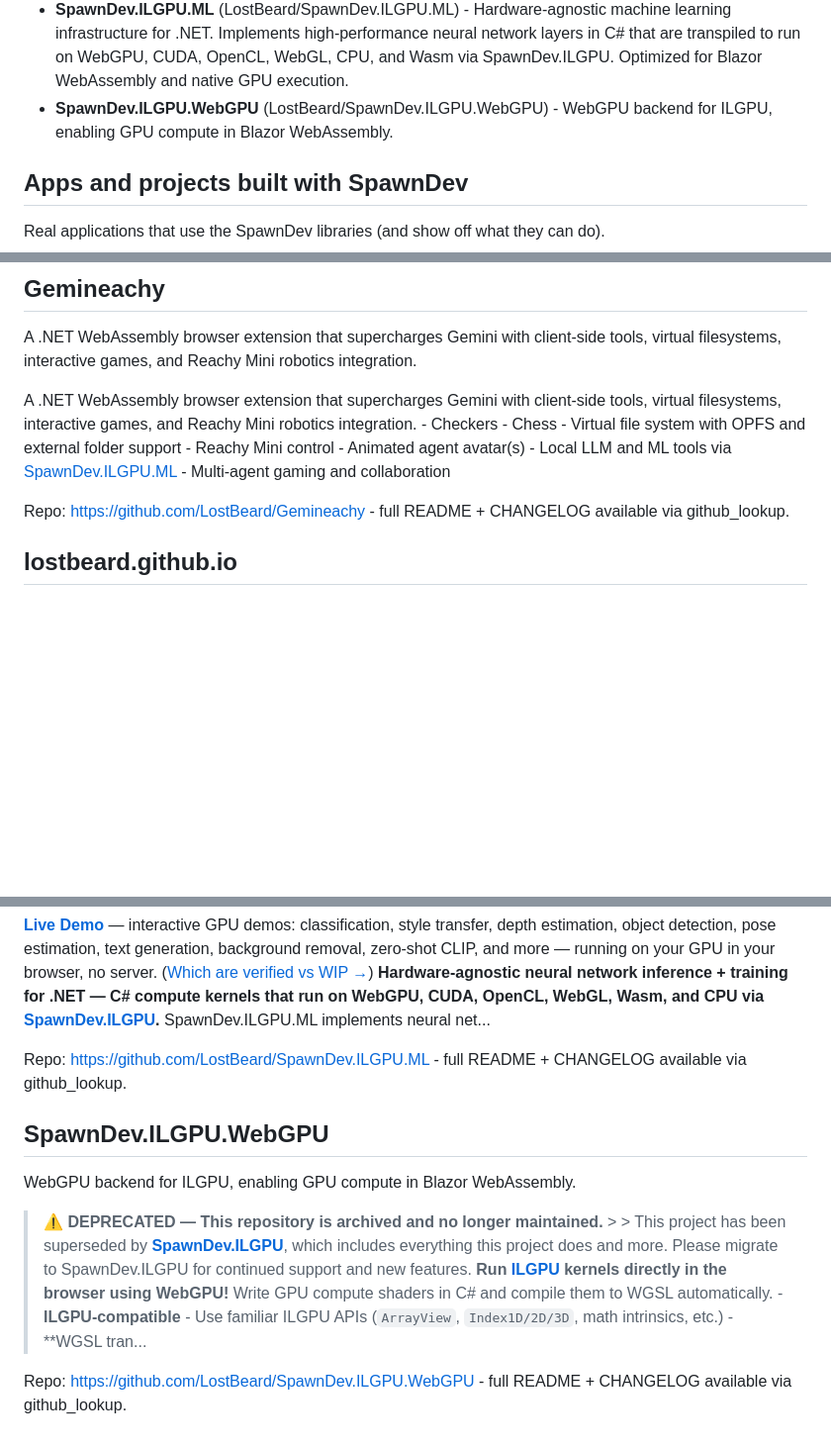
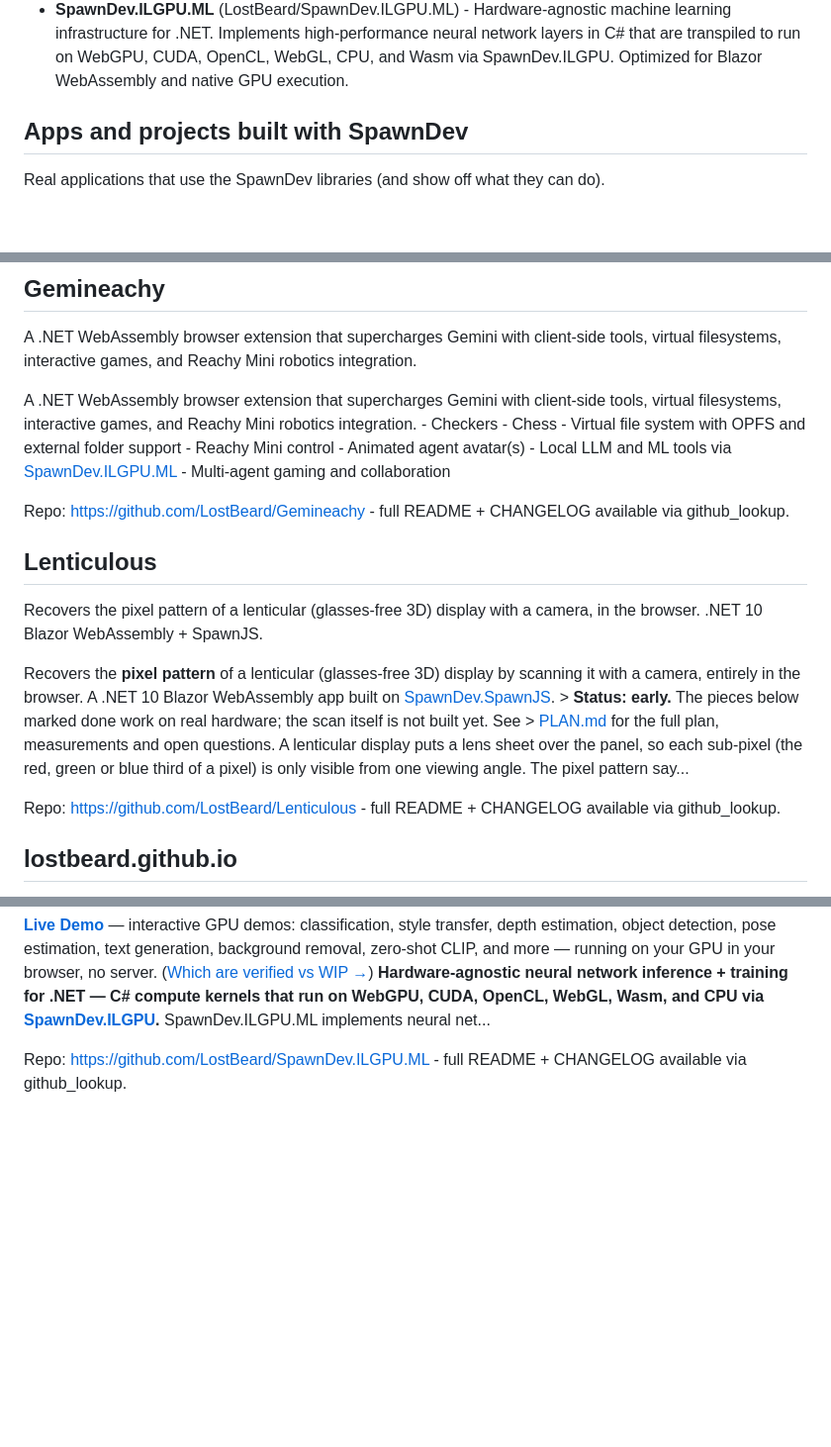
Before and after one commit to LostBeard/SpawnDev.AI, a Markdown page: spawndev-index.md, 3 parts joined by grey strips. Shown at 99% size. Rendered like a GitHub page; blank space fills up the shorter version.

Commit message:
chore: refresh spawndev-index.md [skip ci]

```diff
--- a/spawndev-index.md
+++ b/spawndev-index.md
@@ -47,7 +47,6 @@ file, call github_lookup with its repo name (and optional path).
 - **SpawnDev.Identification** (LostBeard/SpawnDev.Identification) - Identity verification using ECDSA signatures for browser and non-browser platforms.
 - **SpawnDev.ILGPU** (LostBeard/SpawnDev.ILGPU) - .Net GPU compute for the browser and desktop. Write once, run on WebGPU, WebGL, Wasm, CUDA, OpenCL, and CPU
 - **SpawnDev.ILGPU.ML** (LostBeard/SpawnDev.ILGPU.ML) - Hardware-agnostic machine learning infrastructure for .NET. Implements high-performance neural network layers in C# that are transpiled to run on WebGPU, CUDA, OpenCL, WebGL, CPU, and Wasm via SpawnDev.ILGPU. Optimized for Blazor WebAssembly and native GPU execution.
-- **SpawnDev.ILGPU.WebGPU** (LostBeard/SpawnDev.ILGPU.WebGPU) - WebGPU backend for ILGPU, enabling GPU compute in Blazor WebAssembly.
 
 ## Apps and projects built with SpawnDev
 Real applications that use the SpawnDev libraries (and show off what they can do).
@@ -200,6 +200,13 @@ A .NET WebAssembly browser extension that supercharges Gemini with client-side t
 A .NET WebAssembly browser extension that supercharges Gemini with client-side tools, virtual filesystems, interactive games, and Reachy Mini robotics integration.  - Checkers - Chess - Virtual file system with OPFS and external folder support  - Reachy Mini control  - Animated agent avatar(s) - Local LLM and ML tools via [SpawnDev.ILGPU.ML](https://github.com/LostBeard/SpawnDev.ILGPU.ML) - Multi-agent gaming and collaboration
 
 Repo: https://github.com/LostBeard/Gemineachy - full README + CHANGELOG available via github_lookup.
+
+## Lenticulous
+Recovers the pixel pattern of a lenticular (glasses-free 3D) display with a camera, in the browser. .NET 10 Blazor WebAssembly + SpawnJS.
+
+Recovers the **pixel pattern** of a lenticular (glasses-free 3D) display by scanning it with a camera, entirely in the browser. A .NET 10 Blazor WebAssembly app built on [SpawnDev.SpawnJS](https://github.com/LostBeard/SpawnDev.SpawnJS).  > **Status: early.** The pieces below marked done work on real hardware; the scan itself is not built yet. See > [PLAN.md](PLAN.md) for the full plan, measurements and open questions.   A lenticular display puts a lens sheet over the panel, so each sub-pixel (the red, green or blue third of a pixel) is only visible from one viewing angle. The pixel pattern say...
+
+Repo: https://github.com/LostBeard/Lenticulous - full README + CHANGELOG available via github_lookup.
 
 ## lostbeard.github.io
 
@@ -545,10 +552,3 @@ Hardware-agnostic machine learning infrastructure for .NET. Implements high-perf
 [**Live Demo**](https://lostbeard.github.io/SpawnDev.ILGPU.ML/) — interactive GPU demos: classification, style transfer, depth estimation, object detection, pose estimation, text generation, background removal, zero-shot CLIP, and more — running on your GPU in your browser, no server. ([Which are verified vs WIP →](Docs/DEMO_AND_MODEL_STATUS.md))  **Hardware-agnostic neural network inference + training for .NET — C# compute kernels that run on WebGPU, CUDA, OpenCL, WebGL, Wasm, and CPU via [SpawnDev.ILGPU](https://github.com/LostBeard/SpawnDev.ILGPU).**  SpawnDev.ILGPU.ML implements neural net...
 
 Repo: https://github.com/LostBeard/SpawnDev.ILGPU.ML - full README + CHANGELOG available via github_lookup.
-
-## SpawnDev.ILGPU.WebGPU
-WebGPU backend for ILGPU, enabling GPU compute in Blazor WebAssembly.
-
-> ⚠️ **DEPRECATED — This repository is archived and no longer maintained.** > > This project has been superseded by **[SpawnDev.ILGPU](https://github.com/LostBeard/SpawnDev.ILGPU)**, which includes everything this project does and more. Please migrate to SpawnDev.ILGPU for continued support and new features.   **Run [ILGPU](https://github.com/m4rs-mt/ILGPU) kernels directly in the browser using WebGPU!**   Write GPU compute shaders in C# and compile them to WGSL automatically.   - **ILGPU-compatible** - Use familiar ILGPU APIs (`ArrayView`, `Index1D/2D/3D`, math intrinsics, etc.) - **WGSL tran...
-
-Repo: https://github.com/LostBeard/SpawnDev.ILGPU.WebGPU - full README + CHANGELOG available via github_lookup.
```
Also changed, not shown: other parts of spawndev-index.md (+1 -0 lines).
